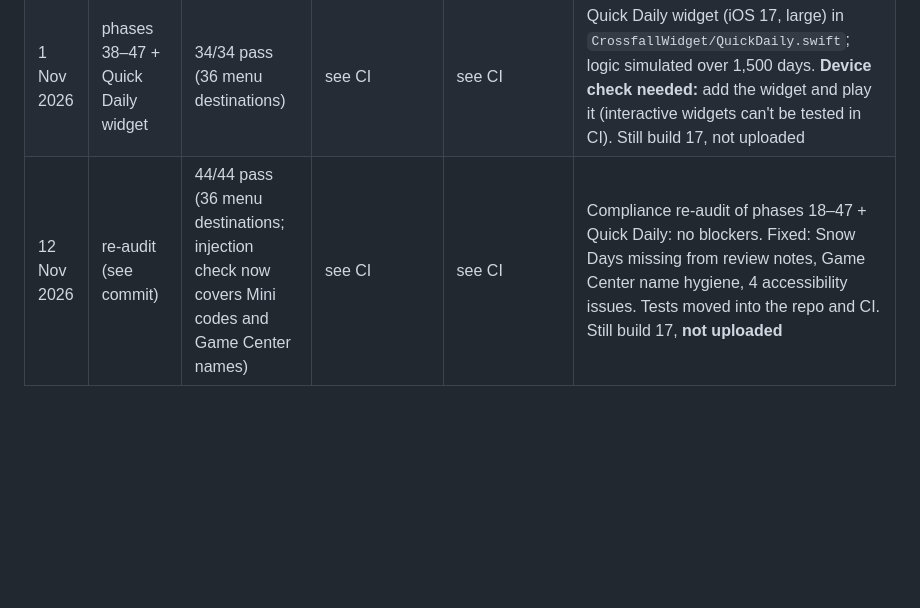
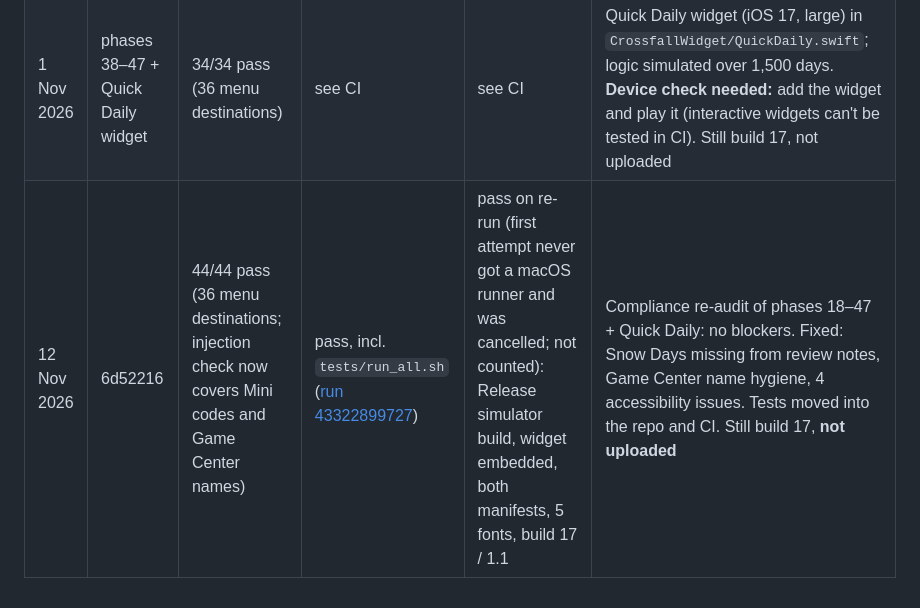
Before and after one commit to marcompsci/CrossFall, a Markdown page: docs/testflight-release-checklist.md, the part around the change. GitHub-like rendering; blank space fills up the shorter version.

Commit message:
Checklist: record 12 Nov CI result
Co-Authored-By: Claude Opus 5.5 <noreply@anthropic.com>
Claude-Session: https://claude.ai/code/session_01T21CSYZ5HSXys3fuoXTkMV

```diff
--- a/docs/testflight-release-checklist.md
+++ b/docs/testflight-release-checklist.md
@@ -91,4 +91,4 @@ Before uploading, look at what changed since the last build (`git log <last-uplo
 | 28 Oct 2026 | 756b6fc | 34/34 pass (smoke test opens 31 menu destinations) | pass ([run 40813159057](https://github.com/marcompsci/CrossFall/actions/runs/40813159057)) | pass: Release simulator build, bundle checks, build 17 / 1.1 | New: Cipher, Rush Gym, Rewind, Harvest Season (3–30 Nov, hidden otherwise), mastery, ratings (on device), records, monthly recap, first-run home. Still build 17, **not uploaded** |
 | 1 Nov 2026 | phases 28–37 | 34/34 pass (smoke test opens 34 menu destinations) | see CI | see CI | New: customize home, first-time tips, second chance (5 sparks), CPU rivals, your-best ghost, Rival Cup, loved puzzles, report a clue (opens GitHub issue), My games, 4 medal tracks. Fixed: power-up buttons drew above every sheet. Still build 17, **not uploaded** |
 | 1 Nov 2026 | phases 38–47 + Quick Daily widget | 34/34 pass (36 menu destinations) | see CI | see CI | Quick Daily widget (iOS 17, large) in `CrossfallWidget/QuickDaily.swift`; logic simulated over 1,500 days. **Device check needed:** add the widget and play it (interactive widgets can't be tested in CI). Still build 17, not uploaded |
-| 12 Nov 2026 | re-audit (see commit) | 44/44 pass (36 menu destinations; injection check now covers Mini codes and Game Center names) | see CI | see CI | Compliance re-audit of phases 18–47 + Quick Daily: no blockers. Fixed: Snow Days missing from review notes, Game Center name hygiene, 4 accessibility issues. Tests moved into the repo and CI. Still build 17, **not uploaded** |
+| 12 Nov 2026 | 6d52216 | 44/44 pass (36 menu destinations; injection check now covers Mini codes and Game Center names) | pass, incl. `tests/run_all.sh` ([run 43322899727](https://github.com/marcompsci/CrossFall/actions/runs/43322899727)) | pass on re-run (first attempt never got a macOS runner and was cancelled; not counted): Release simulator build, widget embedded, both manifests, 5 fonts, build 17 / 1.1 | Compliance re-audit of phases 18–47 + Quick Daily: no blockers. Fixed: Snow Days missing from review notes, Game Center name hygiene, 4 accessibility issues. Tests moved into the repo and CI. Still build 17, **not uploaded** |
```
